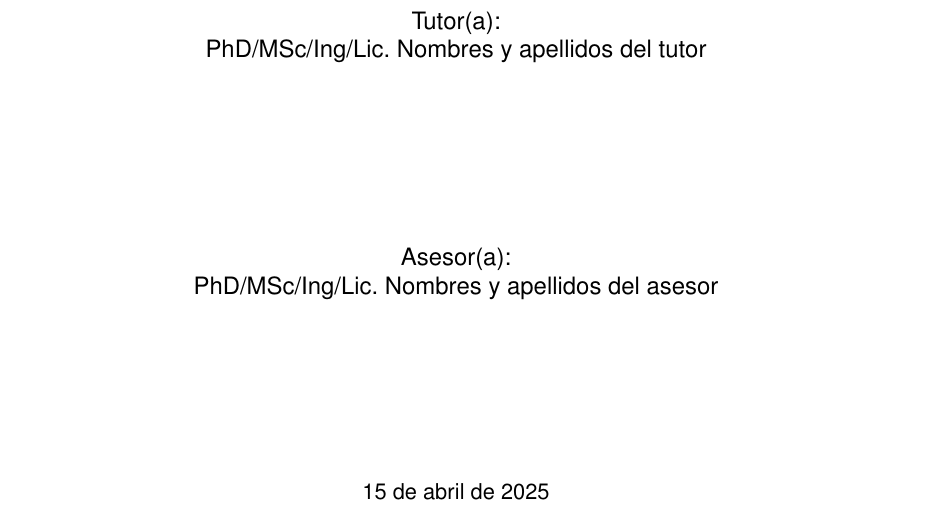
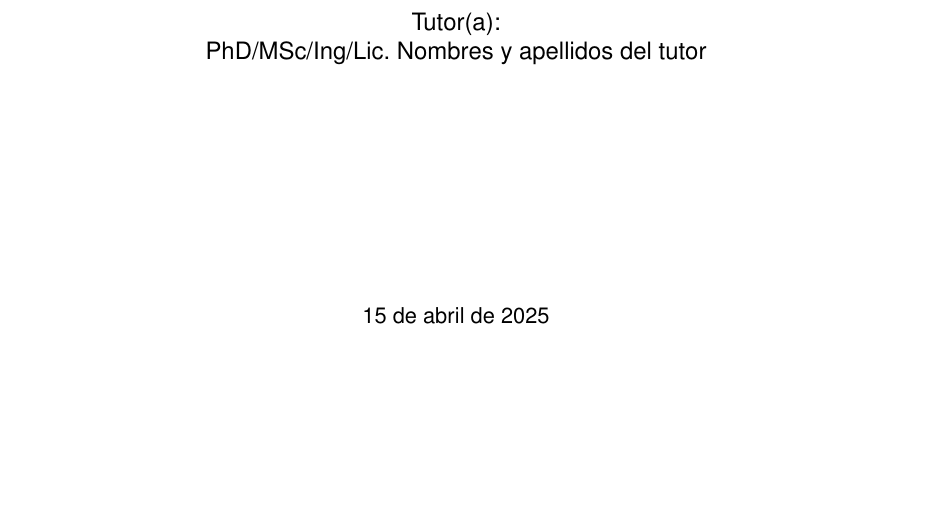
Before and after one commit to LaTeX-Codex/PLANTILLA-PERFIL-INVESTIGACION, a LaTeX document (Perfil.tex, which reads sections/00_portada.tex): part of the page, cut so that both start at the same text, the shorter picture padded with empty space. Compiled offline with pdfLaTeX.

Commit message:
fix: comment out advisor section in title page

```diff
--- a/sections/00_portada.tex
+++ b/sections/00_portada.tex
@@ -22,9 +22,9 @@
     Tutor(a):\\
     PhD/MSc/Ing/Lic. Nombres y apellidos del tutor
 
-    \vfill
-    Asesor(a):\\
-    PhD/MSc/Ing/Lic. Nombres y apellidos del asesor
+    %\vfill
+    %Asesor(a):\\
+    %PhD/MSc/Ing/Lic. Nombres y apellidos del asesor
 
     \vfill
     \small{\today{}}\\
```
Also changed, not shown: Perfil.pdf.
